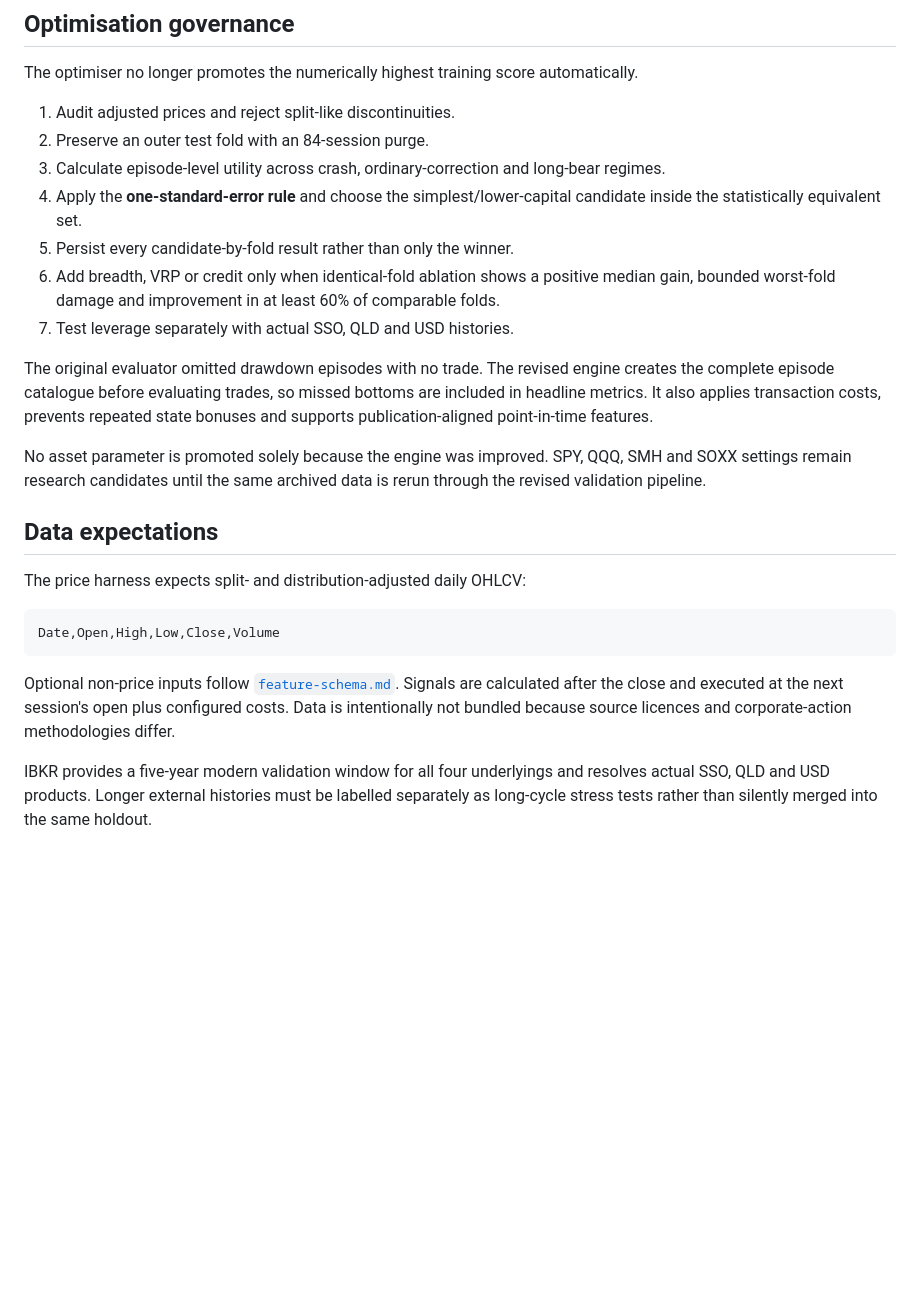
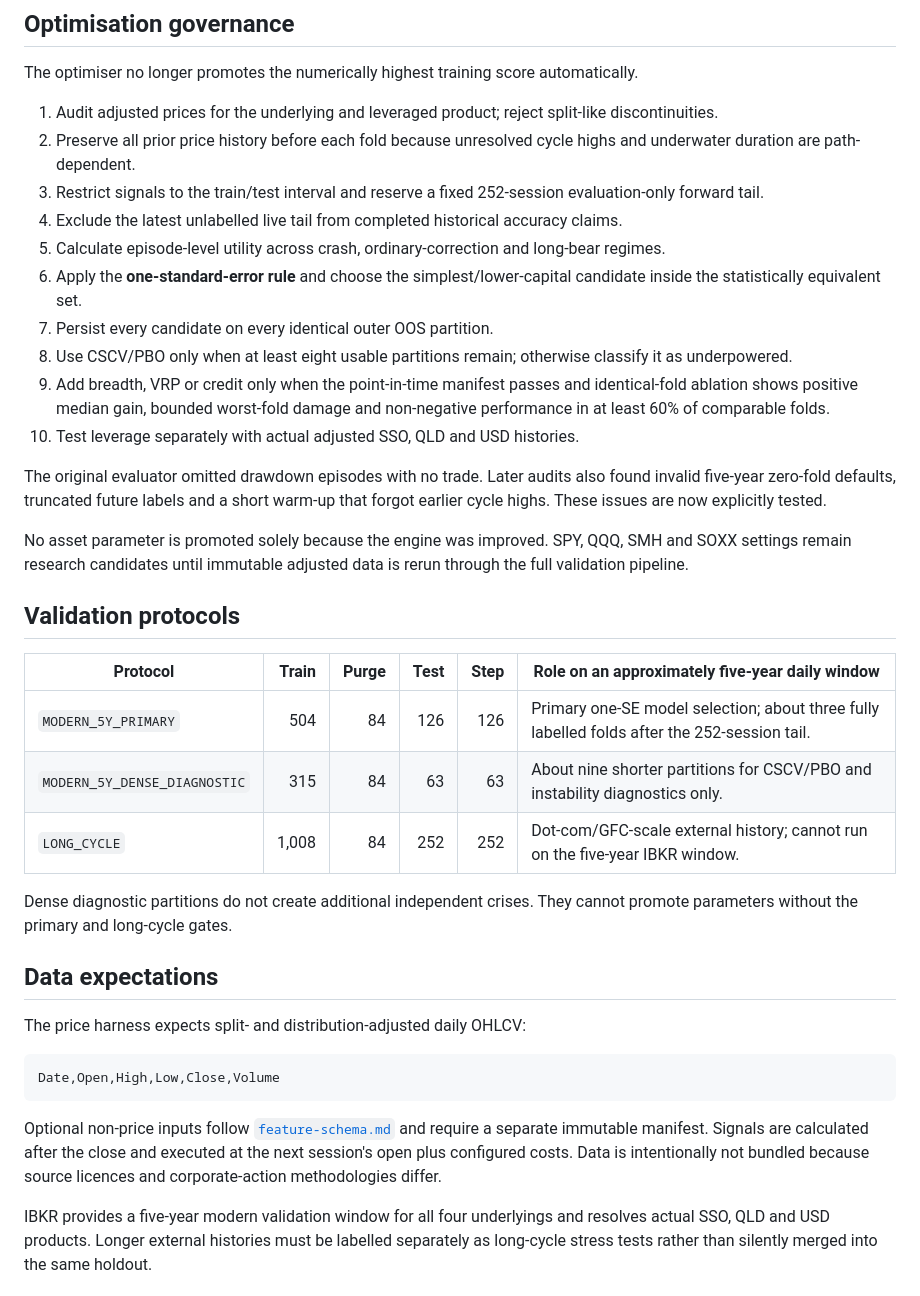
Before and after one commit to loktoto/busan-trip, a Markdown page: research/market-bottom/README.md, the part around one of its changes. Rendered like a GitHub page; blank space fills up the shorter version.

Commit message:
Document labelled validation protocols and provenance gates

````diff
--- a/research/market-bottom/README.md
+++ b/research/market-bottom/README.md
@@ -44,17 +46,30 @@ Price-only signals are useful for placing a **small probe** near later troughs,
 
 The optimiser no longer promotes the numerically highest training score automatically.
 
-1. Audit adjusted prices and reject split-like discontinuities.
-2. Preserve an outer test fold with an 84-session purge.
-3. Calculate episode-level utility across crash, ordinary-correction and long-bear regimes.
-4. Apply the **one-standard-error rule** and choose the simplest/lower-capital candidate inside the statistically equivalent set.
-5. Persist every candidate-by-fold result rather than only the winner.
-6. Add breadth, VRP or credit only when identical-fold ablation shows a positive median gain, bounded worst-fold damage and improvement in at least 60% of comparable folds.
-7. Test leverage separately with actual SSO, QLD and USD histories.
+1. Audit adjusted prices for the underlying and leveraged product; reject split-like discontinuities.
+2. Preserve all prior price history before each fold because unresolved cycle highs and underwater duration are path-dependent.
+3. Restrict signals to the train/test interval and reserve a fixed 252-session evaluation-only forward tail.
+4. Exclude the latest unlabelled live tail from completed historical accuracy claims.
+5. Calculate episode-level utility across crash, ordinary-correction and long-bear regimes.
+6. Apply the **one-standard-error rule** and choose the simplest/lower-capital candidate inside the statistically equivalent set.
+7. Persist every candidate on every identical outer OOS partition.
+8. Use CSCV/PBO only when at least eight usable partitions remain; otherwise classify it as underpowered.
+9. Add breadth, VRP or credit only when the point-in-time manifest passes and identical-fold ablation shows positive median gain, bounded worst-fold damage and non-negative performance in at least 60% of comparable folds.
+10. Test leverage separately with actual adjusted SSO, QLD and USD histories.
 
-The original evaluator omitted drawdown episodes with no trade. The revised engine creates the complete episode catalogue before evaluating trades, so missed bottoms are included in headline metrics. It also applies transaction costs, prevents repeated state bonuses and supports publication-aligned point-in-time features.
+The original evaluator omitted drawdown episodes with no trade. Later audits also found invalid five-year zero-fold defaults, truncated future labels and a short warm-up that forgot earlier cycle highs. These issues are now explicitly tested.
 
-No asset parameter is promoted solely because the engine was improved. SPY, QQQ, SMH and SOXX settings remain research candidates until the same archived data is rerun through the revised validation pipeline.
+No asset parameter is promoted solely because the engine was improved. SPY, QQQ, SMH and SOXX settings remain research candidates until immutable adjusted data is rerun through the full validation pipeline.
+
+## Validation protocols
+
+| Protocol | Train | Purge | Test | Step | Role on an approximately five-year daily window |
+|---|---:|---:|---:|---:|---|
+| `MODERN_5Y_PRIMARY` | 504 | 84 | 126 | 126 | Primary one-SE model selection; about three fully labelled folds after the 252-session tail. |
+| `MODERN_5Y_DENSE_DIAGNOSTIC` | 315 | 84 | 63 | 63 | About nine shorter partitions for CSCV/PBO and instability diagnostics only. |
+| `LONG_CYCLE` | 1,008 | 84 | 252 | 252 | Dot-com/GFC-scale external history; cannot run on the five-year IBKR window. |
+
+Dense diagnostic partitions do not create additional independent crises. They cannot promote parameters without the primary and long-cycle gates.
 
 ## Data expectations
 
@@ -64,7 +79,7 @@ The price harness expects split- and distribution-adjusted daily OHLCV:
 Date,Open,High,Low,Close,Volume
 ```
 
-Optional non-price inputs follow [`feature-schema.md`](feature-schema.md). Signals are calculated after the close and executed at the next session's open plus configured costs. Data is intentionally not bundled because source licences and corporate-action methodologies differ.
+Optional non-price inputs follow [`feature-schema.md`](feature-schema.md) and require a separate immutable manifest. Signals are calculated after the close and executed at the next session's open plus configured costs. Data is intentionally not bundled because source licences and corporate-action methodologies differ.
 
 IBKR provides a five-year modern validation window for all four underlyings and resolves actual SSO, QLD and USD products. Longer external histories must be labelled separately as long-cycle stress tests rather than silently merged into the same holdout.
 
````
Also changed, not shown: other parts of research/market-bottom/README.md (+25 -11 lines).
